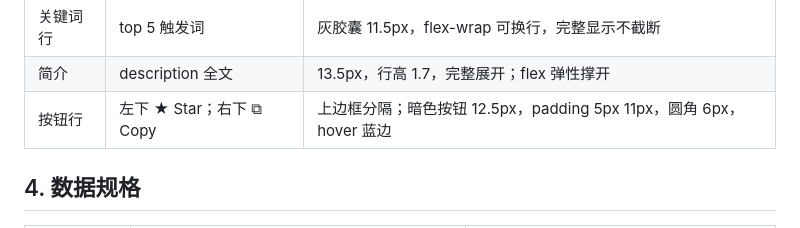
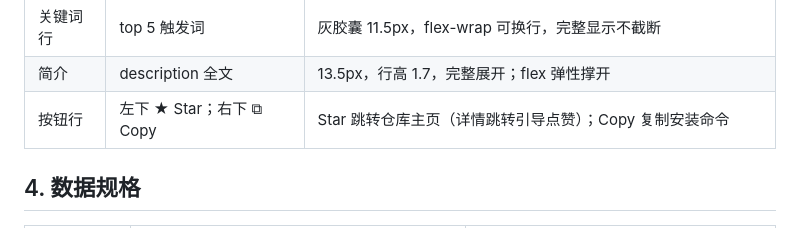
Before and after one commit to GreatBigM/agent-skill-market, a Markdown page: SPEC.md, the part around the change. GitHub-like rendering.

Commit message:
v1.5.2: SPEC 同步按钮行语义（Star 详情跳转/Copy）

```diff
--- a/SPEC.md
+++ b/SPEC.md
@@ -41,7 +41,7 @@
 | 徽章行 | 版本 + 领域 | 版本绿胶囊 12.5px；领域紫胶囊 11.5px；一行左对齐 |
 | 关键词行 | top 5 触发词 | 灰胶囊 11.5px，flex-wrap 可换行，完整显示不截断 |
 | 简介 | description 全文 | 13.5px，行高 1.7，完整展开；flex 弹性撑开 |
-| 按钮行 | 左下 ★ Star；右下 ⧉ Copy | 上边框分隔；暗色按钮 12.5px，padding 5px 11px，圆角 6px，hover 蓝边 |
+| 按钮行 | 左下 ★ Star；右下 ⧉ Copy | Star 跳转仓库主页（详情跳转引导点赞）；Copy 复制安装命令 |
 
 ## 4. 数据规格
 
```
